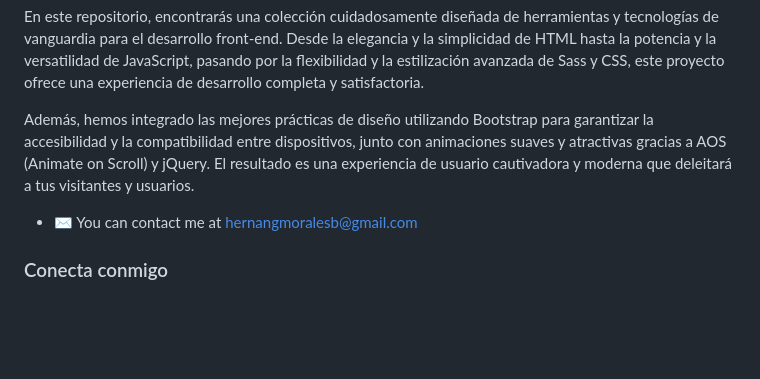
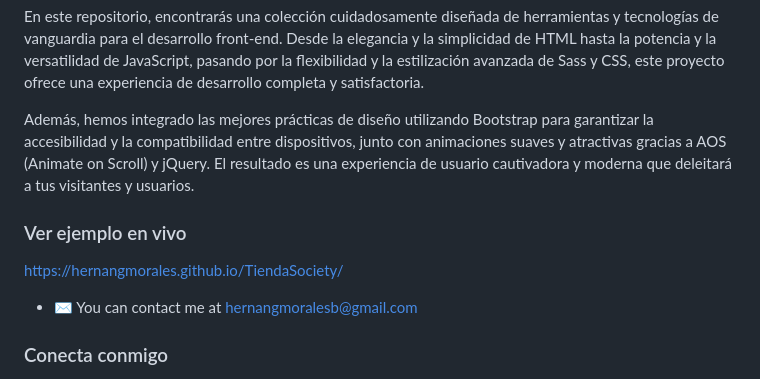
Before and after one commit to HernanGmorales/TiendaSociety, a Markdown page: README.md, the part around the change. Drawn GitHub-style; blank space fills up the shorter version.

```diff
--- a/README.md
+++ b/README.md
@@ -7,6 +7,9 @@ En este repositorio, encontrarás una colección cuidadosamente diseñada de her
 
 Además, hemos integrado las mejores prácticas de diseño utilizando Bootstrap para garantizar la accesibilidad y la compatibilidad entre dispositivos, junto con animaciones suaves y atractivas gracias a AOS (Animate on Scroll) y jQuery. El resultado es una experiencia de usuario cautivadora y moderna que deleitará a tus visitantes y usuarios.
 
+### Ver ejemplo en vivo
+
+https://hernangmorales.github.io/TiendaSociety/
 
 * ✉️  You can contact me at [hernangmoralesb@gmail.com](mailto:hernangmoralesb@gmail.com)
 
```
